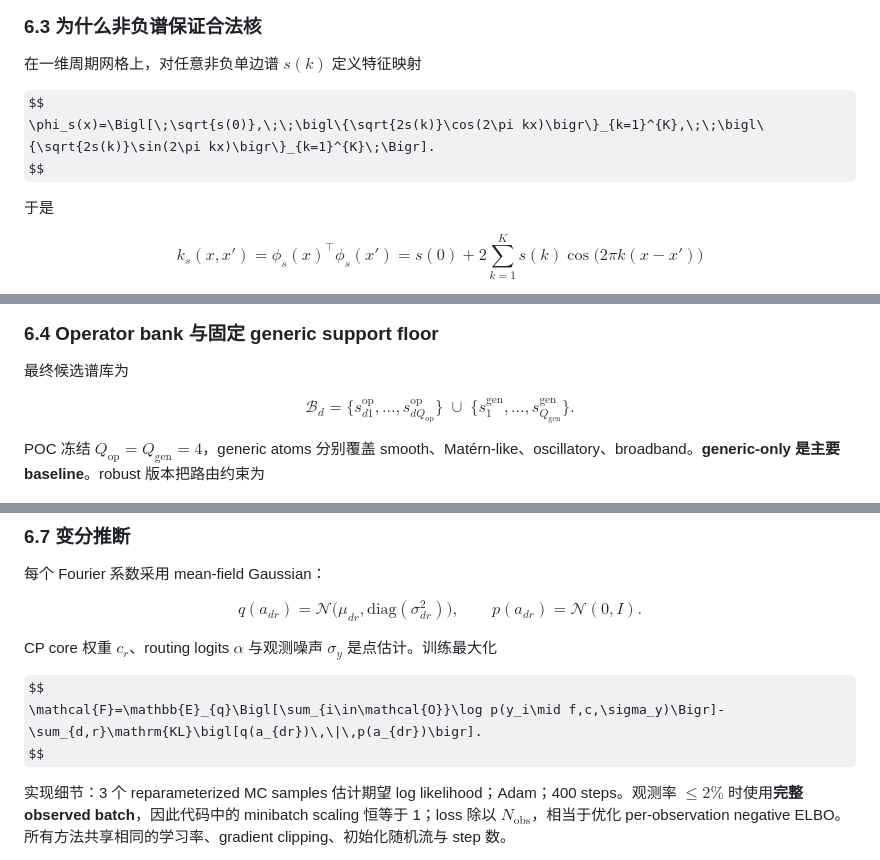
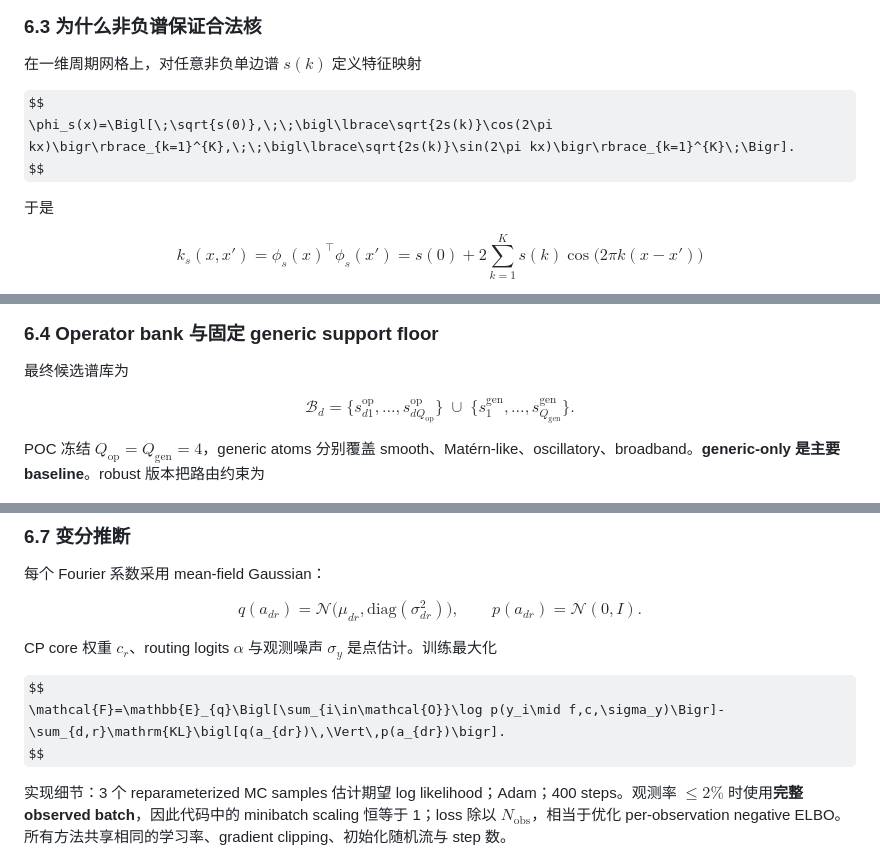
Before and after one commit to xuangu-fang/operator-spectral-funbat, a Markdown page: docs/PAPER_TECHNICAL_REPORT_ZH.md, 3 parts joined by grey strips. Rendered like a GitHub page; some formulas as TeX source.

```diff
--- a/docs/PAPER_TECHNICAL_REPORT_ZH.md
+++ b/docs/PAPER_TECHNICAL_REPORT_ZH.md
@@ -229,7 +229,7 @@ $$
 在一维周期网格上，对任意非负单边谱 $s(k)$ 定义特征映射
 
 $$
-\phi_s(x)=\Bigl[\;\sqrt{s(0)},\;\;\bigl\{\sqrt{2s(k)}\cos(2\pi kx)\bigr\}_{k=1}^{K},\;\;\bigl\{\sqrt{2s(k)}\sin(2\pi kx)\bigr\}_{k=1}^{K}\;\Bigr].
+\phi_s(x)=\Bigl[\;\sqrt{s(0)},\;\;\bigl\lbrace\sqrt{2s(k)}\cos(2\pi kx)\bigr\rbrace_{k=1}^{K},\;\;\bigl\lbrace\sqrt{2s(k)}\sin(2\pi kx)\bigr\rbrace_{k=1}^{K}\;\Bigr].
 $$
 
 于是
@@ -249,7 +249,7 @@ $$
 最终候选谱库为
 
 $$
-\mathcal{B}_d=\bigl\{s^{\mathrm{op}}_{d1},\ldots,s^{\mathrm{op}}_{dQ_{\mathrm{op}}}\bigr\}\;\cup\;\bigl\{s^{\mathrm{gen}}_{1},\ldots,s^{\mathrm{gen}}_{Q_{\mathrm{gen}}}\bigr\}.
+\mathcal{B}_d=\bigl\lbrace s^{\mathrm{op}}_{d1},\ldots,s^{\mathrm{op}}_{dQ_{\mathrm{op}}}\bigr\rbrace\;\cup\;\bigl\lbrace s^{\mathrm{gen}}_{1},\ldots,s^{\mathrm{gen}}_{Q_{\mathrm{gen}}}\bigr\rbrace.
 $$
 
 POC 冻结 $Q_{\mathrm{op}}=Q_{\mathrm{gen}}=4$，generic atoms 分别覆盖 smooth、Matérn-like、oscillatory、broadband。**generic-only 是主要 baseline**。robust 版本把路由约束为
@@ -329,7 +329,7 @@ $$
 CP core 权重 $c_r$、routing logits $\alpha$ 与观测噪声 $\sigma_y$ 是点估计。训练最大化
 
 $$
-\mathcal{F}=\mathbb{E}_{q}\Bigl[\sum_{i\in\mathcal{O}}\log p(y_i\mid f,c,\sigma_y)\Bigr]-\sum_{d,r}\mathrm{KL}\bigl[q(a_{dr})\,\|\,p(a_{dr})\bigr].
+\mathcal{F}=\mathbb{E}_{q}\Bigl[\sum_{i\in\mathcal{O}}\log p(y_i\mid f,c,\sigma_y)\Bigr]-\sum_{d,r}\mathrm{KL}\bigl[q(a_{dr})\,\Vert\,p(a_{dr})\bigr].
 $$
 
 实现细节：3 个 reparameterized MC samples 估计期望 log likelihood；Adam；400 steps。观测率 $\le 2\%$ 时使用**完整 observed batch**，因此代码中的 minibatch scaling 恒等于 1；loss 除以 $N_{\mathrm{obs}}$，相当于优化 per-observation negative ELBO。所有方法共享相同的学习率、gradient clipping、初始化随机流与 step 数。
```
Also changed, not shown: other parts of docs/PAPER_TECHNICAL_REPORT_ZH.md (+5 -5 lines), docs/TECHNICAL_REPORT.md (+23 -23 lines).
